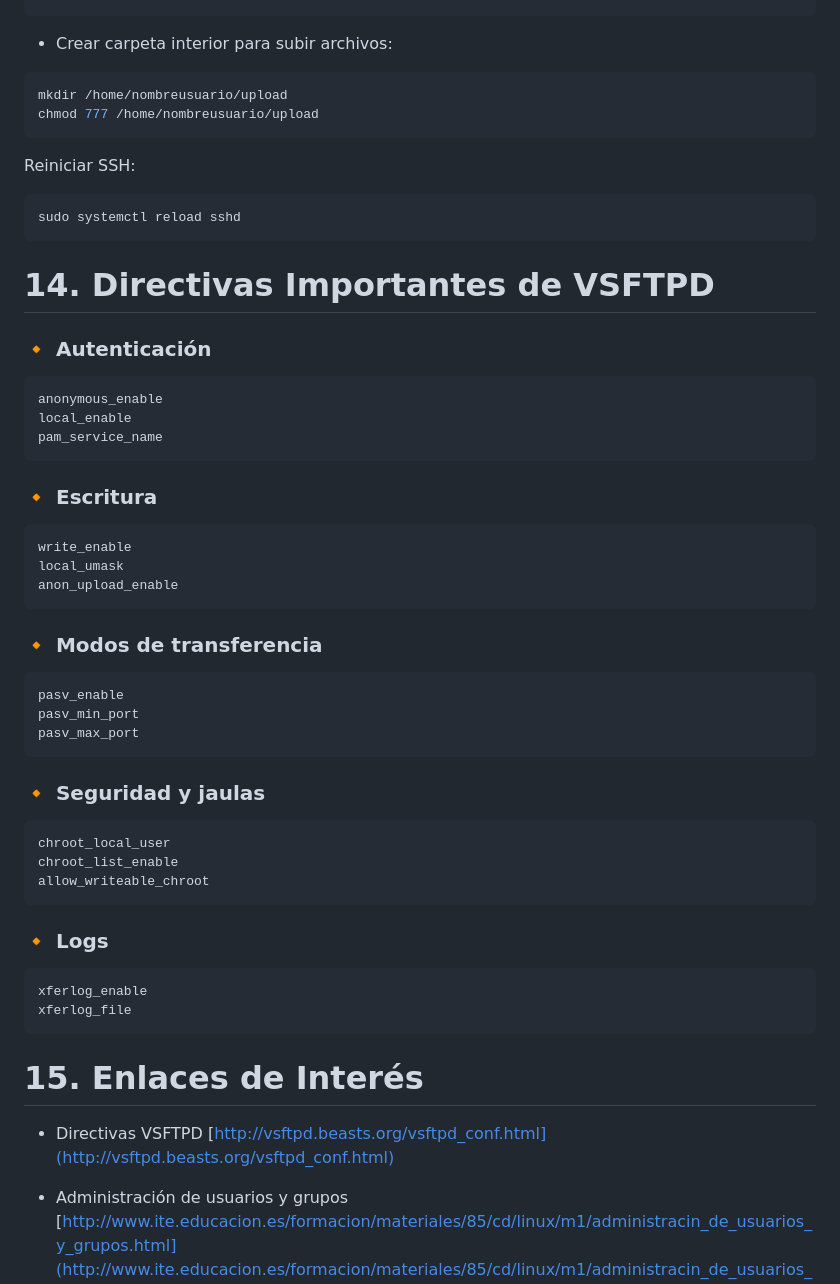
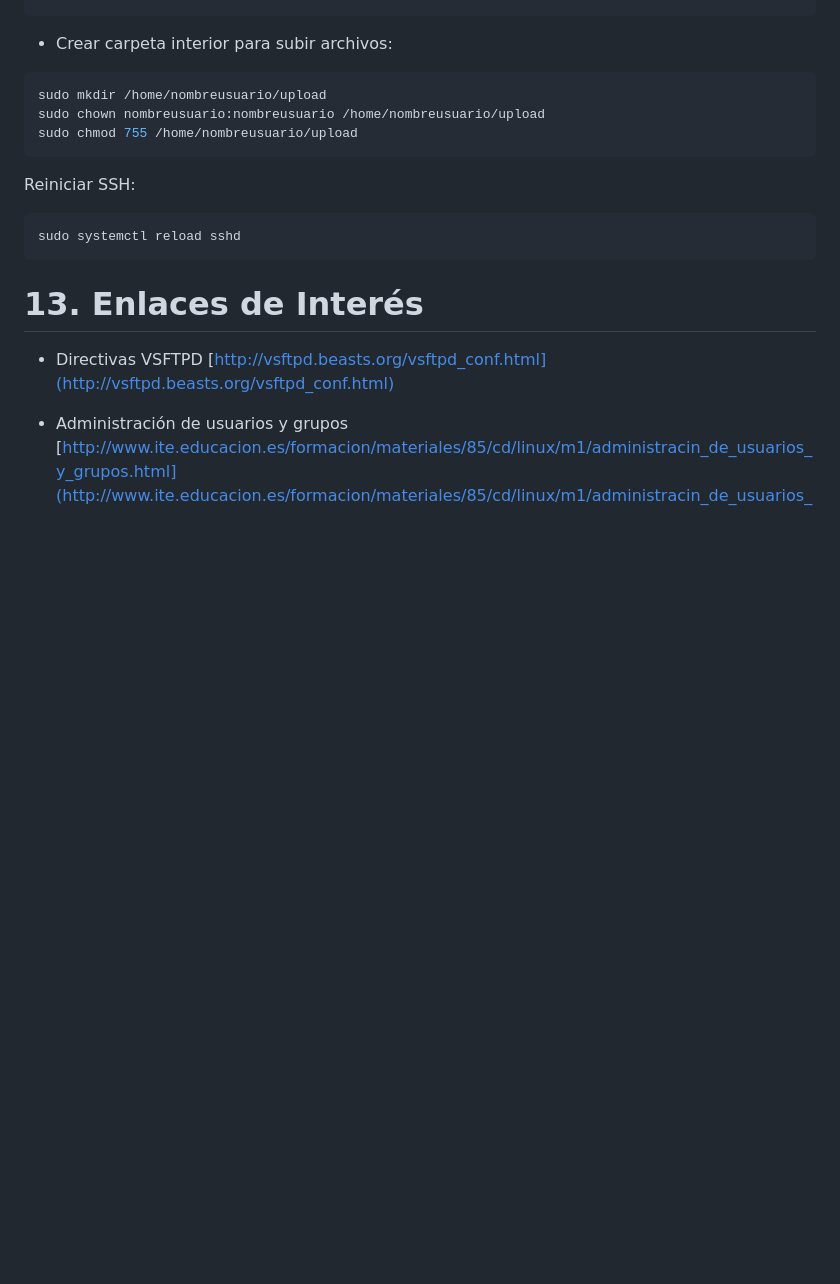
Before and after one commit to aaroncano2006/rxnwashere_apuntes_ftp, a Markdown page: README.md, the part around the change printed below. Drawn GitHub-style; blank space fills up the shorter version.

````diff
--- a/README.md
+++ b/README.md
@@ -276,8 +272,9 @@ sudo chown root:root /home/nombreusuario
 * Crear carpeta interior para subir archivos:
 
 ```bash
-mkdir /home/nombreusuario/upload
-chmod 777 /home/nombreusuario/upload
+sudo mkdir /home/nombreusuario/upload
+sudo chown nombreusuario:nombreusuario /home/nombreusuario/upload
+sudo chmod 755 /home/nombreusuario/upload
 ```
 
 Reiniciar SSH:
@@ -286,49 +283,7 @@ Reiniciar SSH:
 sudo systemctl reload sshd
 ```
 
-
-# 14. Directivas Importantes de VSFTPD
-
-### 🔸 Autenticación
-
-```conf
-anonymous_enable
-local_enable
-pam_service_name
-```
-
-### 🔸 Escritura
-
-```conf
-write_enable
-local_umask
-anon_upload_enable
-```
-
-### 🔸 Modos de transferencia
-
-```conf
-pasv_enable
-pasv_min_port
-pasv_max_port
-```
-
-### 🔸 Seguridad y jaulas
-
-```conf
-chroot_local_user
-chroot_list_enable
-allow_writeable_chroot
-```
-
-### 🔸 Logs
-
-```conf
-xferlog_enable
-xferlog_file
-```
-
-# 15. Enlaces de Interés
+# 13. Enlaces de Interés
 
 * Directivas VSFTPD
   [http://vsftpd.beasts.org/vsftpd_conf.html](http://vsftpd.beasts.org/vsftpd_conf.html)
````
Also changed, not shown: other parts of README.md (+60 -64 lines), imgs/01.png (added), imgs/02.png (added).
